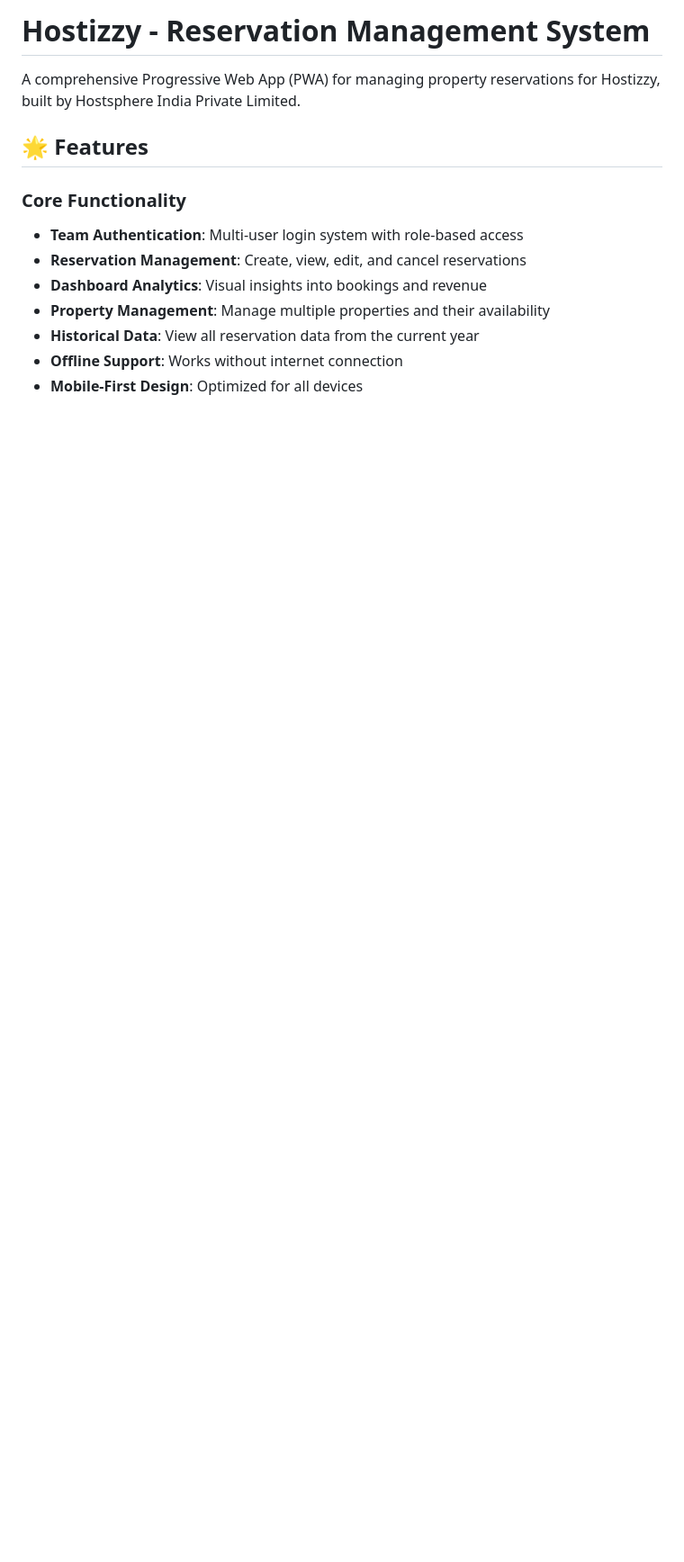
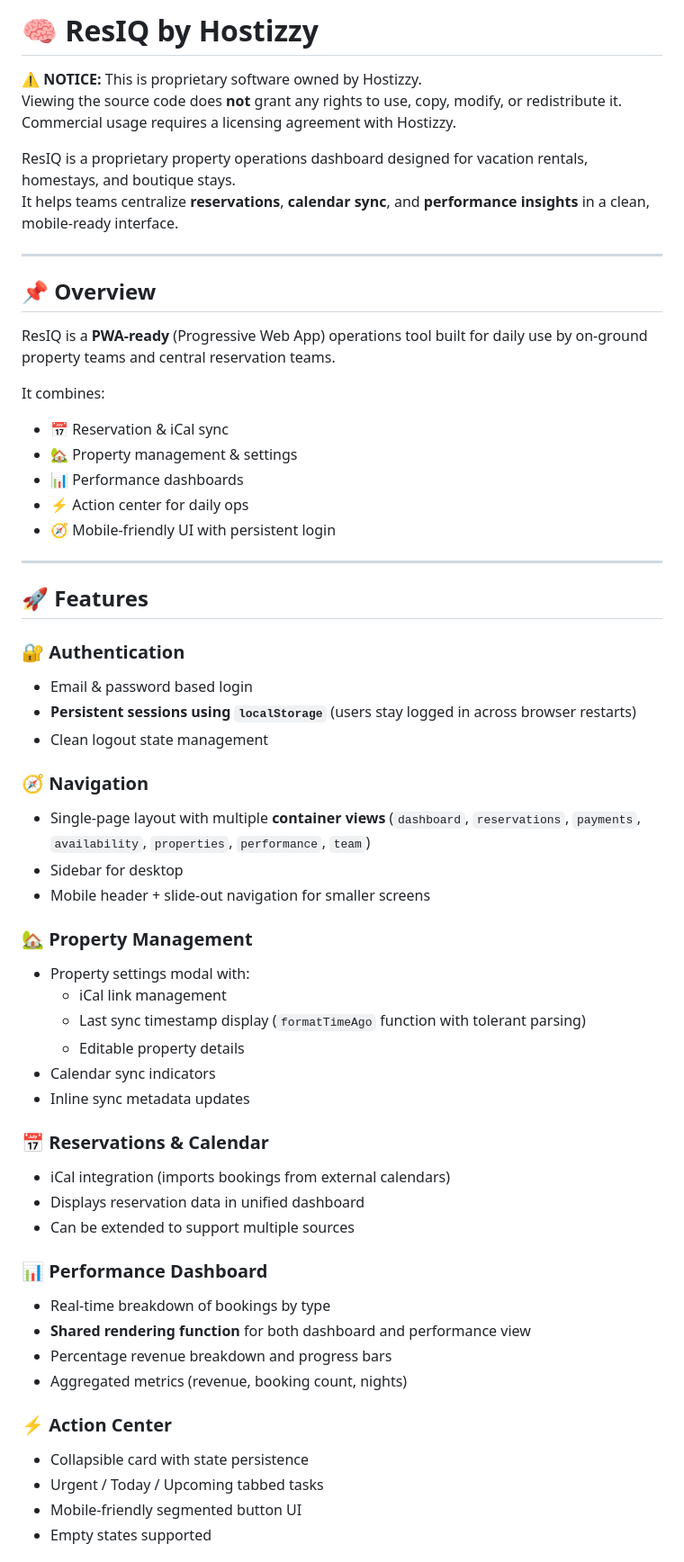
Before and after one commit to Hostizzy/hostizzy-pwa, a Markdown page: README.md, the part around one of its changes. Shown at 90% size. GitHub-like rendering; blank space fills up the shorter version.

```diff
--- a/README.md
+++ b/README.md
@@ -1,14 +1,61 @@
-# Hostizzy -  Reservation Management System
+# 🧠 ResIQ by Hostizzy
 
-A comprehensive Progressive Web App (PWA) for managing property reservations for Hostizzy, built by Hostsphere India Private Limited.
+⚠️ **NOTICE:** This is proprietary software owned by Hostizzy.
+Viewing the source code does **not** grant any rights to use, copy, modify, or redistribute it.
+Commercial usage requires a licensing agreement with Hostizzy.
 
-## 🌟 Features
+ResIQ is a proprietary property operations dashboard designed for vacation rentals, homestays, and boutique stays.
+It helps teams centralize **reservations**, **calendar sync**, and **performance insights** in a clean, mobile-ready interface.
 
-### Core Functionality
-- **Team Authentication**: Multi-user login system with role-based access
-- **Reservation Management**: Create, view, edit, and cancel reservations
-- **Dashboard Analytics**: Visual insights into bookings and revenue
-- **Property Management**: Manage multiple properties and their availability
-- **Historical Data**: View all reservation data from the current year
-- **Offline Support**: Works without internet connection
-- **Mobile-First Design**: Optimized for all devices
+---
+
+## 📌 Overview
+
+ResIQ is a **PWA-ready** (Progressive Web App) operations tool built for daily use by on-ground property teams and central reservation teams.
+
+It combines:
+- 📅 Reservation & iCal sync
+- 🏡 Property management & settings
+- 📊 Performance dashboards
+- ⚡ Action center for daily ops
+- 🧭 Mobile-friendly UI with persistent login
+
+---
+
+## 🚀 Features
+
+### 🔐 Authentication
+- Email & password based login
+- **Persistent sessions using `localStorage`** (users stay logged in across browser restarts)
+- Clean logout state management
+
+### 🧭 Navigation
+- Single-page layout with multiple **container views** (`dashboard`, `reservations`, `payments`, `availability`, `properties`, `performance`, `team`)
+- Sidebar for desktop
+- Mobile header + slide-out navigation for smaller screens
+
+### 🏡 Property Management
+- Property settings modal with:
+  - iCal link management
+  - Last sync timestamp display (`formatTimeAgo` function with tolerant parsing)
+  - Editable property details
+- Calendar sync indicators
+- Inline sync metadata updates
+
+### 📅 Reservations & Calendar
+- iCal integration (imports bookings from external calendars)
+- Displays reservation data in unified dashboard
+- Can be extended to support multiple sources
+
+### 📊 Performance Dashboard
+- Real-time breakdown of bookings by type
+- **Shared rendering function** for both dashboard and performance view
+- Percentage revenue breakdown and progress bars
+- Aggregated metrics (revenue, booking count, nights)
+
+### ⚡ Action Center
+- Collapsible card with state persistence
+- Urgent / Today / Upcoming tabbed tasks
+- Mobile-friendly segmented button UI
+- Empty states supported
+
```
Also changed, not shown: other parts of README.md (+40 -88 lines).
